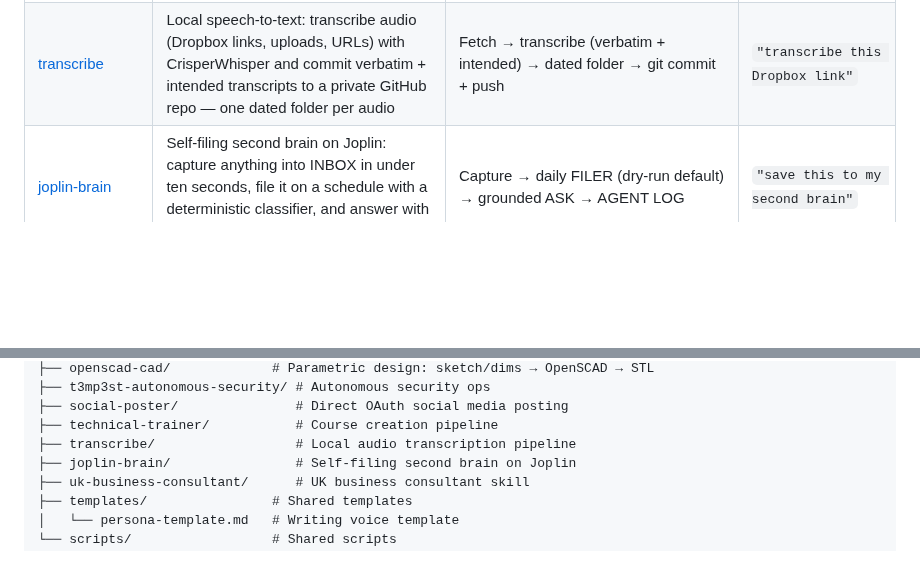
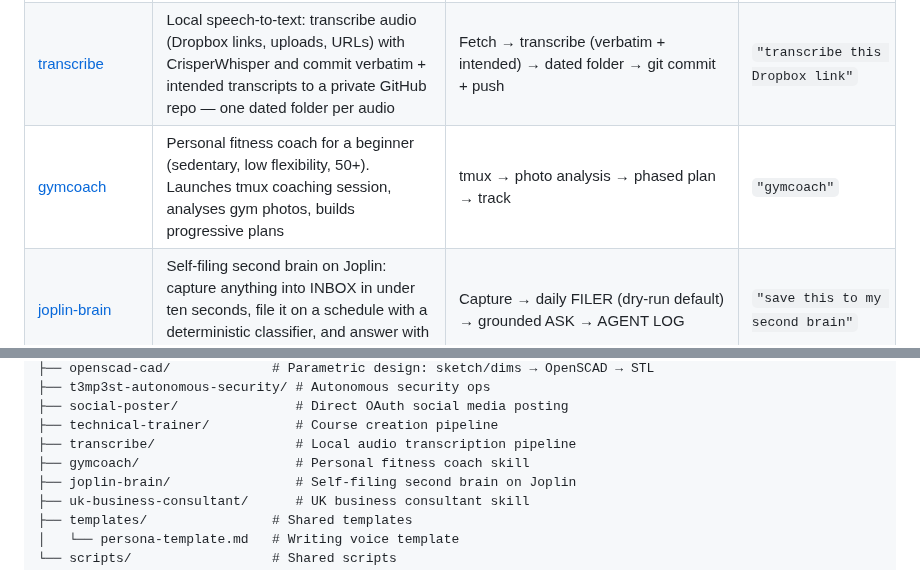
Before and after one commit to ciberjohn/Hermes-Skills, a Markdown page: README.md, 2 parts joined by grey strips. Rendered like a GitHub page; blank space fills up the shorter version.

Commit message:
🎯 gymcoach: personal fitness coach skill — tmux session, photo analysis, phased progressive plans

```diff
--- a/README.md
+++ b/README.md
@@ -32,6 +32,7 @@ Once installed, the skill is available as a slash command (`/medium-story`, `/sh
 | [uk-business-consultant](uk-business-consultant/) | UK business consultant — two-mode framework for side hustles (£500–£2k/mo) and full-time ventures (£3k–£8k/mo). Includes viability scorecard, financial modelling, UK tax/regs, low-cost marketing playbook | Understand → Scorecard → Model → Recommend → Deliver | `/uk-business-consultant [goal]` |
 | [technical-trainer](technical-trainer/) | Full lifecycle technical course creation — AI and Linux courses in English (UK) and Portuguese (PT). Market research, fact-checked content, bilingual production, and B2B packaging via parallel sub-agents | 6 steps: Intake → Market Research → Curriculum Design → 4 parallel sub-agents (Fact Checker, Technical Writer, Translator, B2B Specialist) → Repository Assembly → Delivery | `"Create a course on [topic]"` |
 | [transcribe](transcribe/) | Local speech-to-text: transcribe audio (Dropbox links, uploads, URLs) with CrisperWhisper and commit verbatim + intended transcripts to a private GitHub repo — one dated folder per audio | Fetch → transcribe (verbatim + intended) → dated folder → git commit + push | `"transcribe this Dropbox link"` |
+| [gymcoach](gymcoach/) | Personal fitness coach for a beginner (sedentary, low flexibility, 50+). Launches tmux coaching session, analyses gym photos, builds progressive plans | tmux → photo analysis → phased plan → track | `"gymcoach"` |
 | [joplin-brain](joplin-brain/) | Self-filing second brain on Joplin: capture anything into INBOX in under ten seconds, file it on a schedule with a deterministic classifier, and answer with grounded retrieval from your own notes | Capture → daily FILER (dry-run default) → grounded ASK → AGENT LOG | `"save this to my second brain"` |
 
 ### Alternative: Install via Skills Hub CLI (Advanced)
@@ -107,6 +108,7 @@ Hermes-Skills/
 ├── social-poster/               # Direct OAuth social media posting
 ├── technical-trainer/           # Course creation pipeline
 ├── transcribe/                  # Local audio transcription pipeline
+├── gymcoach/                    # Personal fitness coach skill
 ├── joplin-brain/                # Self-filing second brain on Joplin
 ├── uk-business-consultant/      # UK business consultant skill
 ├── templates/                # Shared templates
```
Also changed, not shown: gymcoach/README.md (added, +39 -0 lines), gymcoach/SKILL.md (added, +171 -0 lines).
